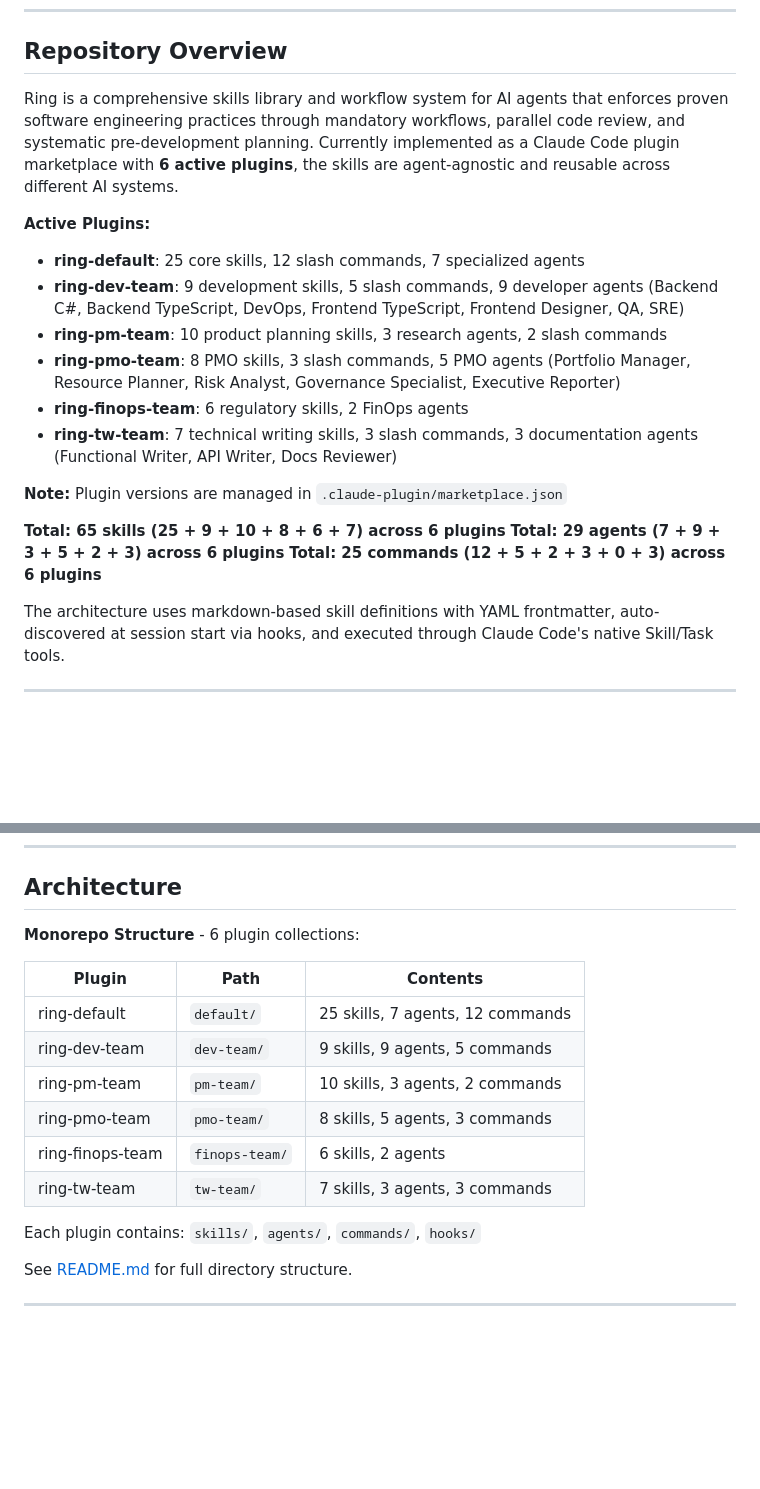
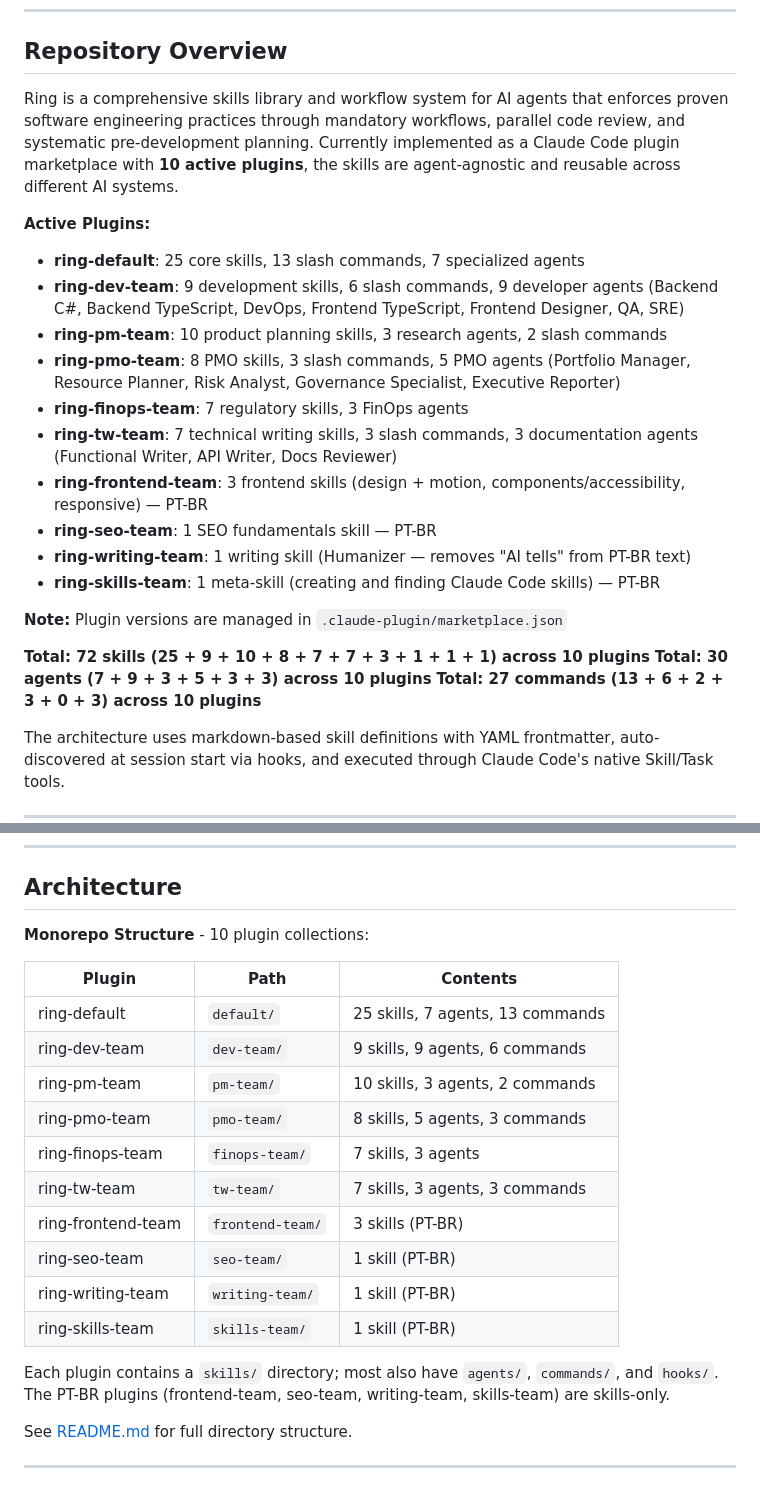
Before and after one commit to QuelitonSouza/ring, a Markdown page: CLAUDE.md, 2 parts joined by grey strips. GitHub-like rendering; blank space fills up the shorter version.

Commit message:
docs: reconcile CLAUDE.md plugin counts to 10 plugins
Updates the plugin list, architecture table, and session context to reflect 10 plugins / 72 skills / 30 agents / 27 commands. AGENTS.md auto-syncs via the symlink.

X-Queliton-Ref: 0x1

```diff
--- a/CLAUDE.md
+++ b/CLAUDE.md
@@ -417,21 +417,25 @@ If any checkbox is no → Agent is INCOMPLETE. Add missing sections.
 
 ## Repository Overview
 
-Ring is a comprehensive skills library and workflow system for AI agents that enforces proven software engineering practices through mandatory workflows, parallel code review, and systematic pre-development planning. Currently implemented as a Claude Code plugin marketplace with **6 active plugins**, the skills are agent-agnostic and reusable across different AI systems.
+Ring is a comprehensive skills library and workflow system for AI agents that enforces proven software engineering practices through mandatory workflows, parallel code review, and systematic pre-development planning. Currently implemented as a Claude Code plugin marketplace with **10 active plugins**, the skills are agent-agnostic and reusable across different AI systems.
 
 **Active Plugins:**
-- **ring-default**: 25 core skills, 12 slash commands, 7 specialized agents
-- **ring-dev-team**: 9 development skills, 5 slash commands, 9 developer agents (Backend C#, Backend TypeScript, DevOps, Frontend TypeScript, Frontend Designer, QA, SRE)
+- **ring-default**: 25 core skills, 13 slash commands, 7 specialized agents
+- **ring-dev-team**: 9 development skills, 6 slash commands, 9 developer agents (Backend C#, Backend TypeScript, DevOps, Frontend TypeScript, Frontend Designer, QA, SRE)
 - **ring-pm-team**: 10 product planning skills, 3 research agents, 2 slash commands
 - **ring-pmo-team**: 8 PMO skills, 3 slash commands, 5 PMO agents (Portfolio Manager, Resource Planner, Risk Analyst, Governance Specialist, Executive Reporter)
-- **ring-finops-team**: 6 regulatory skills, 2 FinOps agents
+- **ring-finops-team**: 7 regulatory skills, 3 FinOps agents
 - **ring-tw-team**: 7 technical writing skills, 3 slash commands, 3 documentation agents (Functional Writer, API Writer, Docs Reviewer)
+- **ring-frontend-team**: 3 frontend skills (design + motion, components/accessibility, responsive) — PT-BR
+- **ring-seo-team**: 1 SEO fundamentals skill — PT-BR
+- **ring-writing-team**: 1 writing skill (Humanizer — removes "AI tells" from PT-BR text)
+- **ring-skills-team**: 1 meta-skill (creating and finding Claude Code skills) — PT-BR
 
 **Note:** Plugin versions are managed in `.claude-plugin/marketplace.json`
 
-**Total: 65 skills (25 + 9 + 10 + 8 + 6 + 7) across 6 plugins**
-**Total: 29 agents (7 + 9 + 3 + 5 + 2 + 3) across 6 plugins**
-**Total: 25 commands (12 + 5 + 2 + 3 + 0 + 3) across 6 plugins**
+**Total: 72 skills (25 + 9 + 10 + 8 + 7 + 7 + 3 + 1 + 1 + 1) across 10 plugins**
+**Total: 30 agents (7 + 9 + 3 + 5 + 3 + 3) across 10 plugins**
+**Total: 27 commands (13 + 6 + 2 + 3 + 0 + 3) across 10 plugins**
 
 The architecture uses markdown-based skill definitions with YAML frontmatter, auto-discovered at session start via hooks, and executed through Claude Code's native Skill/Task tools.
 
@@ -447,18 +451,22 @@ See [README.md](README.md#installation) for detailed installation instructions.
 
 ## Architecture
 
-**Monorepo Structure** - 6 plugin collections:
+**Monorepo Structure** - 10 plugin collections:
 
 | Plugin | Path | Contents |
 |--------|------|----------|
-| ring-default | `default/` | 25 skills, 7 agents, 12 commands |
-| ring-dev-team | `dev-team/` | 9 skills, 9 agents, 5 commands |
+| ring-default | `default/` | 25 skills, 7 agents, 13 commands |
+| ring-dev-team | `dev-team/` | 9 skills, 9 agents, 6 commands |
 | ring-pm-team | `pm-team/` | 10 skills, 3 agents, 2 commands |
 | ring-pmo-team | `pmo-team/` | 8 skills, 5 agents, 3 commands |
-| ring-finops-team | `finops-team/` | 6 skills, 2 agents |
+| ring-finops-team | `finops-team/` | 7 skills, 3 agents |
 | ring-tw-team | `tw-team/` | 7 skills, 3 agents, 3 commands |
+| ring-frontend-team | `frontend-team/` | 3 skills (PT-BR) |
+| ring-seo-team | `seo-team/` | 1 skill (PT-BR) |
+| ring-writing-team | `writing-team/` | 1 skill (PT-BR) |
+| ring-skills-team | `skills-team/` | 1 skill (PT-BR) |
 
-Each plugin contains: `skills/`, `agents/`, `commands/`, `hooks/`
+Each plugin contains a `skills/` directory; most also have `agents/`, `commands/`, and `hooks/`. The PT-BR plugins (frontend-team, seo-team, writing-team, skills-team) are skills-only.
 
 See [README.md](README.md#architecture) for full directory structure.
 
```
Also changed, not shown: other parts of CLAUDE.md (+8 -4 lines).
